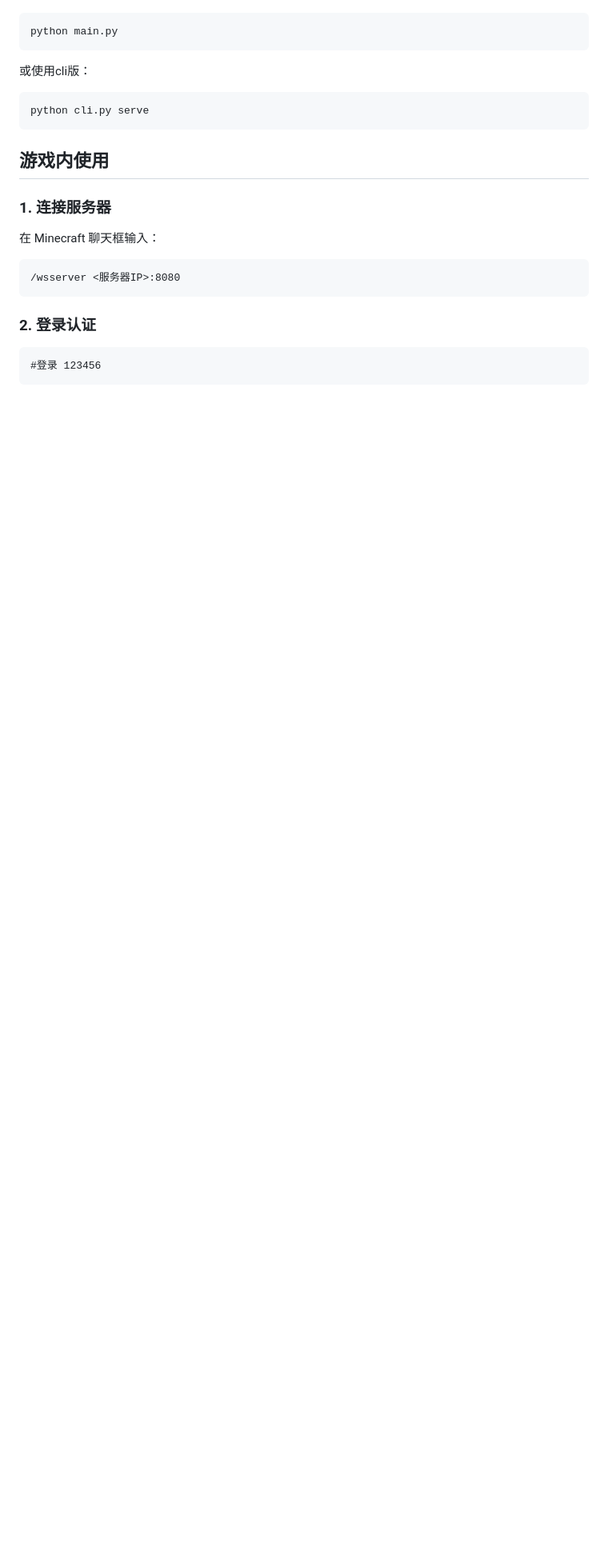
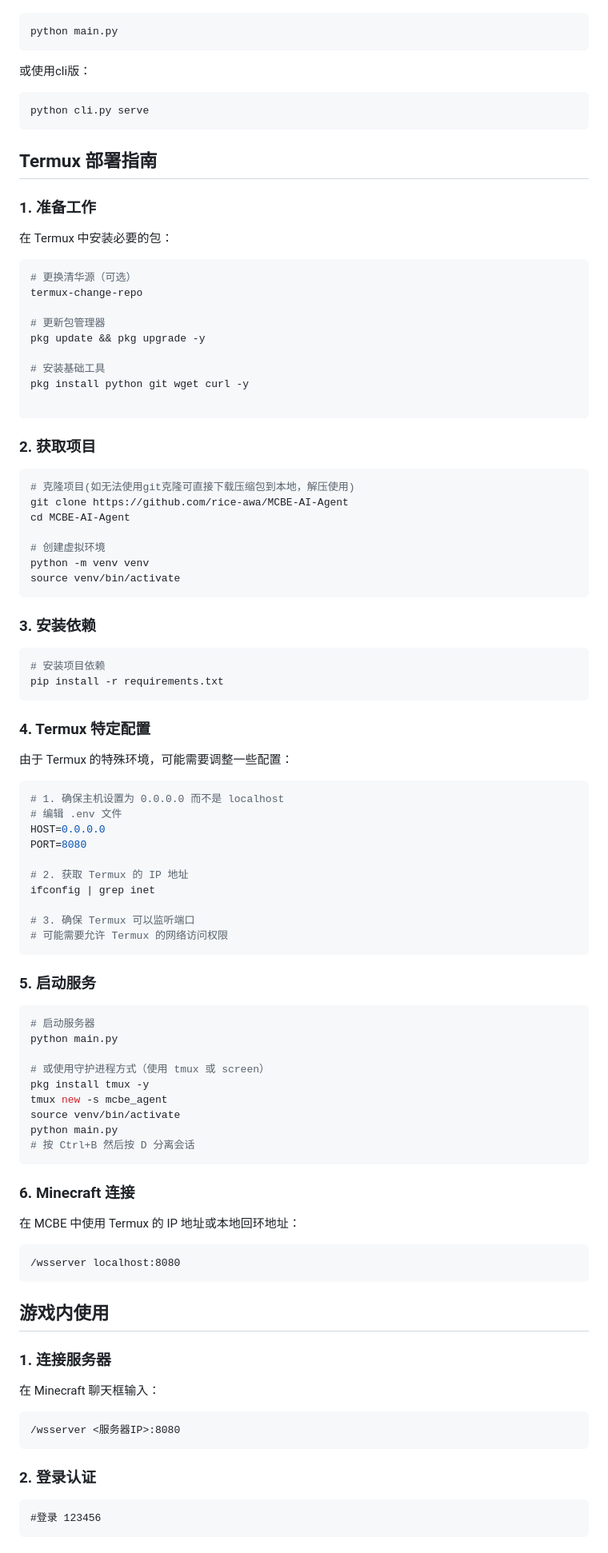
Before and after one commit to rice-awa/MCBE-AI-Agent, a Markdown page: README.md, the part around one of its changes. Shown at 80% size. Drawn GitHub-style; blank space fills up the shorter version.

````diff
--- a/README.md
+++ b/README.md
@@ -177,6 +184,82 @@ python main.py
 python cli.py serve
 ```
 
+## Termux 部署指南
+
+### 1. 准备工作
+
+在 Termux 中安装必要的包：
+
+```bash
+# 更换清华源（可选）
+termux-change-repo
+
+# 更新包管理器
+pkg update && pkg upgrade -y
+
+# 安装基础工具
+pkg install python git wget curl -y
+
+```
+
+### 2. 获取项目
+
+```bash
+# 克隆项目(如无法使用git克隆可直接下载压缩包到本地，解压使用)
+git clone https://github.com/rice-awa/MCBE-AI-Agent
+cd MCBE-AI-Agent
+
+# 创建虚拟环境
+python -m venv venv
+source venv/bin/activate
+```
+
+### 3. 安装依赖
+
+```bash
+# 安装项目依赖
+pip install -r requirements.txt
+```
+
+### 4. Termux 特定配置
+
+由于 Termux 的特殊环境，可能需要调整一些配置：
+
+```bash
+# 1. 确保主机设置为 0.0.0.0 而不是 localhost
+# 编辑 .env 文件
+HOST=0.0.0.0
+PORT=8080
+
+# 2. 获取 Termux 的 IP 地址
+ifconfig | grep inet
+
+# 3. 确保 Termux 可以监听端口
+# 可能需要允许 Termux 的网络访问权限
+```
+
+### 5. 启动服务
+
+```bash
+# 启动服务器
+python main.py
+
+# 或使用守护进程方式（使用 tmux 或 screen）
+pkg install tmux -y
+tmux new -s mcbe_agent
+source venv/bin/activate
+python main.py
+# 按 Ctrl+B 然后按 D 分离会话
+```
+
+### 6. Minecraft 连接
+
+在 MCBE 中使用 Termux 的 IP 地址或本地回环地址：
+
+```
+/wsserver localhost:8080
+```
+
 ## 游戏内使用
 
 ### 1. 连接服务器
````
Also changed, not shown: other parts of README.md (+165 -9 lines).
